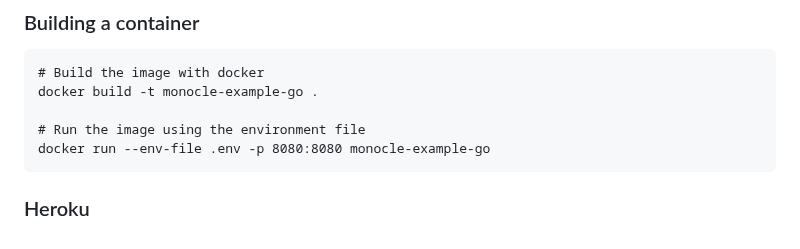
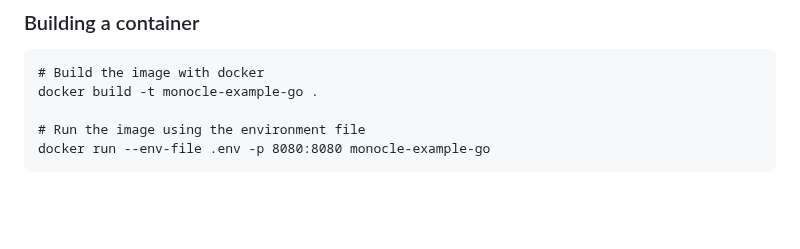
Before and after one commit to spurintel/monocle-example-go, a Markdown page: README.md, the part around the change. Drawn GitHub-style; blank space fills up the shorter version.

Commit message:
remove heroku section for now

````diff
--- a/README.md
+++ b/README.md
@@ -145,5 +145,3 @@ docker build -t monocle-example-go .
 # Run the image using the environment file
 docker run --env-file .env -p 8080:8080 monocle-example-go
 ```
-
-### Heroku
````
